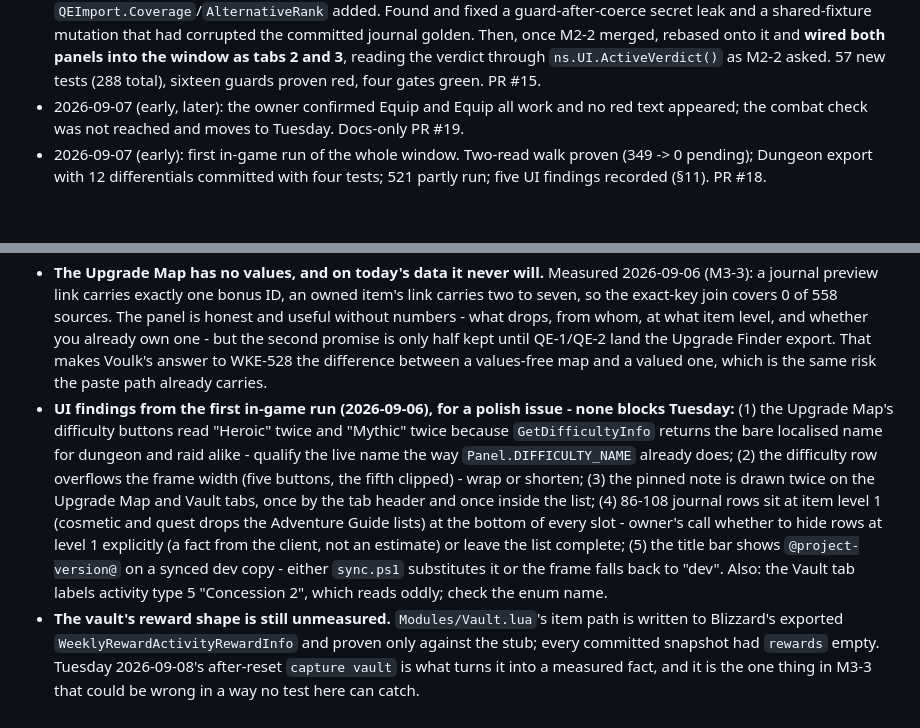
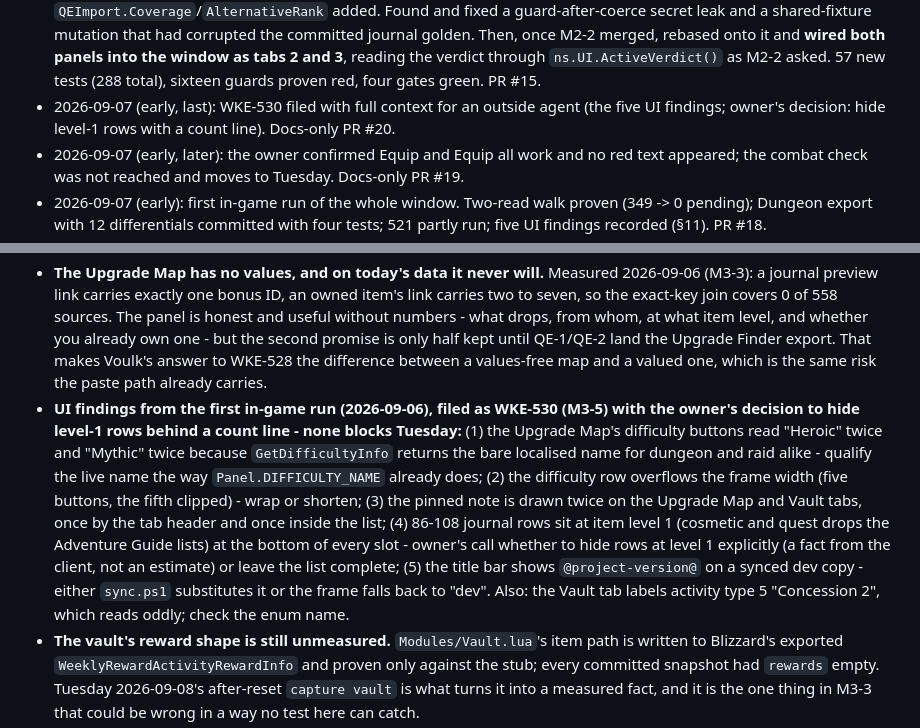
Before and after one commit to wkernan/lootpath, a Markdown page: docs/ARCHITECTURE.md, 2 parts joined by grey strips. GitHub-like rendering; blank space fills up the shorter version.

```diff
--- a/docs/ARCHITECTURE.md
+++ b/docs/ARCHITECTURE.md
@@ -35,6 +35,7 @@ Last updated: 2026-09-07, early (the first in-game run of the whole window: the
 
 **Recent sessions (newest first; keep the last ten):**
 - 2026-09-06 (late night): WKE-524 (M3-3). `ns.Vault` over both vault transcripts, the Upgrade Map panel (values-free, exact-key join, pending shown as unknown) and the Vault panel (exact-key join, QE's own ordering for the highlight, staleness against the client's reset clock). `ns.Journal` gained `itemKey`/`name` and `summary.previewMythicPlusLevel`; `QEImport.Coverage`/`AlternativeRank` added. Found and fixed a guard-after-coerce secret leak and a shared-fixture mutation that had corrupted the committed journal golden. Then, once M2-2 merged, rebased onto it and **wired both panels into the window as tabs 2 and 3**, reading the verdict through `ns.UI.ActiveVerdict()` as M2-2 asked. 57 new tests (288 total), sixteen guards proven red, four gates green. PR #15.
+- 2026-09-07 (early, last): WKE-530 filed with full context for an outside agent (the five UI findings; owner's decision: hide level-1 rows with a count line). Docs-only PR #20.
 - 2026-09-07 (early, later): the owner confirmed Equip and Equip all work and no red text appeared; the combat check was not reached and moves to Tuesday. Docs-only PR #19.
 - 2026-09-07 (early): first in-game run of the whole window. Two-read walk proven (349 -> 0 pending); Dungeon export with 12 differentials committed with four tests; 521 partly run; five UI findings recorded (§11). PR #18.
 - 2026-09-06 (late night, last): PR #15 merged by the 524 session after its rebase and the MainFrame wiring; this session synced the client to 3f6426a, verified it, and wrote the Tuesday run sheet into §0 (docs-only PR #17).
@@ -371,7 +372,7 @@ One shipped package `Lootpath/` (what the packager zips) plus `spec/` (tests) an
 - The journal walk leaves the owner's Adventure Guide on whatever M+ preview level it last set, because the client offers no getter for it; tier, difficulty and loot filter are restored. If M3-2 shows that this matters in practice, the fix is to set the preview level last and to a sensible default, not to stop reading it.
 - ~~Every value in `spec/journal_spec.lua` is a stub placeholder~~ **Half closed 2026-09-06.** The adapter's tests are still stub-shaped and prove only behaviour around the client (probe, mask, both waits, both bounds, abort, restore); the aggregator's tests replay the real 2026-09-06 transcript and every figure in them was read out of it. The one thing no headless test can reach is the walk itself running against a live journal.
 - **The Upgrade Map has no values, and on today's data it never will.** Measured 2026-09-06 (M3-3): a journal preview link carries exactly one bonus ID, an owned item's link carries two to seven, so the exact-key join covers 0 of 558 sources. The panel is honest and useful without numbers - what drops, from whom, at what item level, and whether you already own one - but the second promise is only half kept until QE-1/QE-2 land the Upgrade Finder export. That makes Voulk's answer to WKE-528 the difference between a values-free map and a valued one, which is the same risk the paste path already carries.
-- **UI findings from the first in-game run (2026-09-06), for a polish issue - none blocks Tuesday:** (1) the Upgrade Map's difficulty buttons read "Heroic" twice and "Mythic" twice because `GetDifficultyInfo` returns the bare localised name for dungeon and raid alike - qualify the live name the way `Panel.DIFFICULTY_NAME` already does; (2) the difficulty row overflows the frame width (five buttons, the fifth clipped) - wrap or shorten; (3) the pinned note is drawn twice on the Upgrade Map and Vault tabs, once by the tab header and once inside the list; (4) 86-108 journal rows sit at item level 1 (cosmetic and quest drops the Adventure Guide lists) at the bottom of every slot - owner's call whether to hide rows at level 1 explicitly (a fact from the client, not an estimate) or leave the list complete; (5) the title bar shows `@project-version@` on a synced dev copy - either `sync.ps1` substitutes it or the frame falls back to "dev". Also: the Vault tab labels activity type 5 "Concession 2", which reads oddly; check the enum name.
+- **UI findings from the first in-game run (2026-09-06), filed as WKE-530 (M3-5) with the owner's decision to hide level-1 rows behind a count line - none blocks Tuesday:** (1) the Upgrade Map's difficulty buttons read "Heroic" twice and "Mythic" twice because `GetDifficultyInfo` returns the bare localised name for dungeon and raid alike - qualify the live name the way `Panel.DIFFICULTY_NAME` already does; (2) the difficulty row overflows the frame width (five buttons, the fifth clipped) - wrap or shorten; (3) the pinned note is drawn twice on the Upgrade Map and Vault tabs, once by the tab header and once inside the list; (4) 86-108 journal rows sit at item level 1 (cosmetic and quest drops the Adventure Guide lists) at the bottom of every slot - owner's call whether to hide rows at level 1 explicitly (a fact from the client, not an estimate) or leave the list complete; (5) the title bar shows `@project-version@` on a synced dev copy - either `sync.ps1` substitutes it or the frame falls back to "dev". Also: the Vault tab labels activity type 5 "Concession 2", which reads oddly; check the enum name.
 - **The vault's reward shape is still unmeasured.** `Modules/Vault.lua`'s item path is written to Blizzard's exported `WeeklyRewardActivityRewardInfo` and proven only against the stub; every committed snapshot had `rewards` empty. Tuesday 2026-09-08's after-reset `capture vault` is what turns it into a measured fact, and it is the one thing in M3-3 that could be wrong in a way no test here can catch.
 - **A cached fixture is shared mutable state.** `spec/helpers/replay.lua` memoises each transcript, so one test's mutation followed the table into every test after it and produced a committed golden that did not match the transcript (§7, 2026-09-06). Fixed by copying before mutating; the shape of the mistake is easy to repeat in the next spec that edits a snapshot.
 - Ace3 comes from two sources (wowace SVN in CI, GitHub mirror locally); drift between them would show up as a CI-only failure.
```
Also changed, not shown: other parts of docs/ARCHITECTURE.md (+3 -3 lines).
